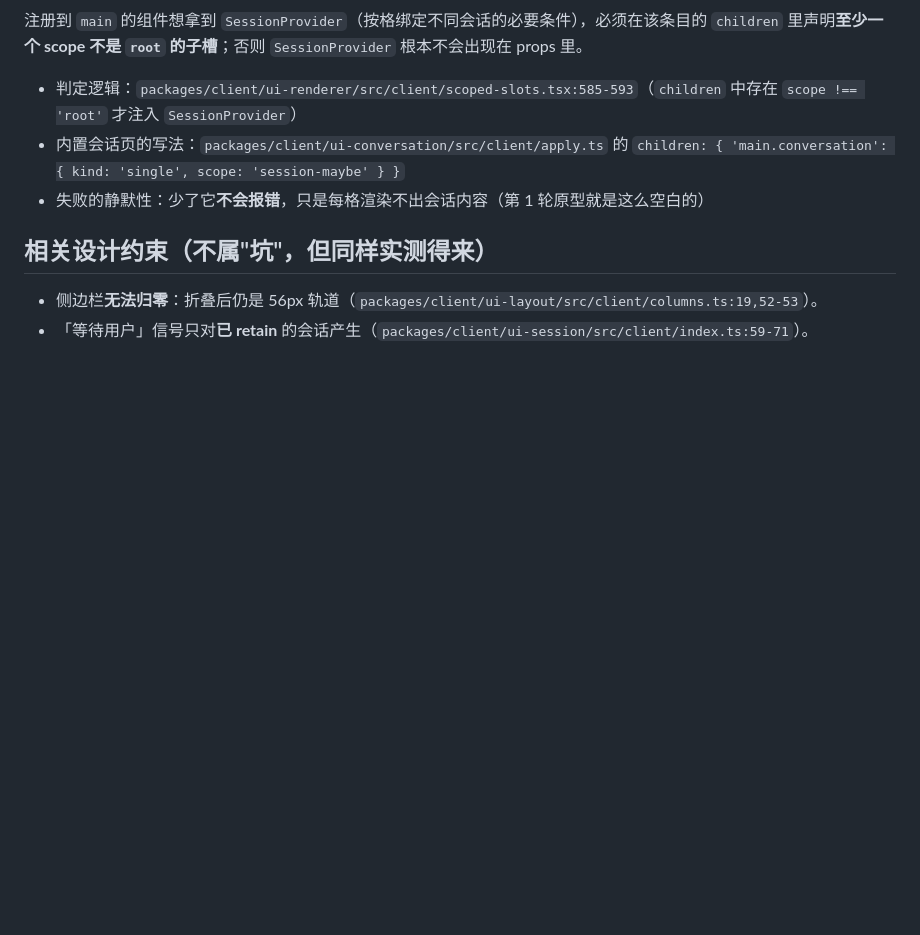
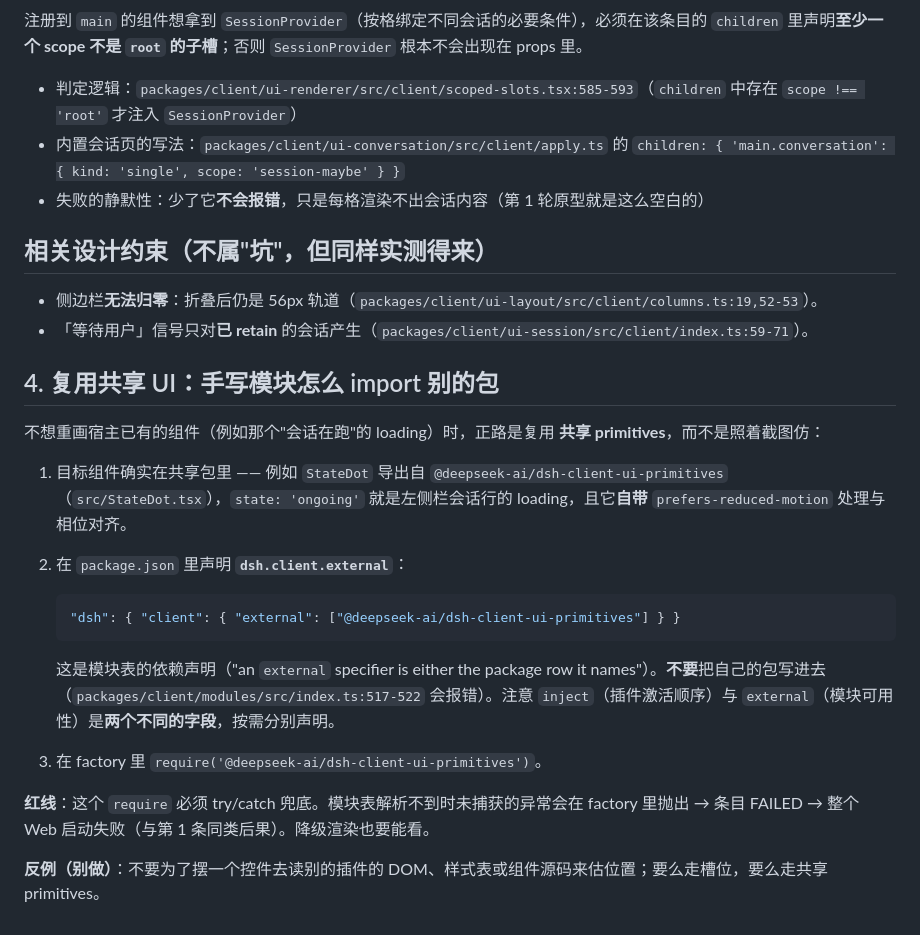
Before and after one commit to dtdths/dsh-mixer, a Markdown page: docs/plugin-gotchas.md, the part around the change. Rendered like a GitHub page; blank space fills up the shorter version.

````diff
--- a/docs/plugin-gotchas.md
+++ b/docs/plugin-gotchas.md
@@ -60,3 +60,21 @@ node spike/boot-check.mjs
 
 - 侧边栏**无法归零**：折叠后仍是 56px 轨道（`packages/client/ui-layout/src/client/columns.ts:19,52-53`）。
 - 「等待用户」信号只对**已 retain** 的会话产生（`packages/client/ui-session/src/client/index.ts:59-71`）。
+
+## 4. 复用共享 UI：手写模块怎么 import 别的包
+
+不想重画宿主已有的组件（例如那个"会话在跑"的 loading）时，正路是复用 **共享 primitives**，而不是照着截图仿：
+
+1. 目标组件确实在共享包里 —— 例如 `StateDot` 导出自 `@deepseek-ai/dsh-client-ui-primitives`（`src/StateDot.tsx`），`state: 'ongoing'` 就是左侧栏会话行的 loading，且它**自带** `prefers-reduced-motion` 处理与相位对齐。
+2. 在 `package.json` 里声明 **`dsh.client.external`**：
+
+   ```json
+   "dsh": { "client": { "external": ["@deepseek-ai/dsh-client-ui-primitives"] } }
+   ```
+
+   这是模块表的依赖声明（"an `external` specifier is either the package row it names"）。**不要**把自己的包写进去（`packages/client/modules/src/index.ts:517-522` 会报错）。注意 `inject`（插件激活顺序）与 `external`（模块可用性）是**两个不同的字段**，按需分别声明。
+3. 在 factory 里 `require('@deepseek-ai/dsh-client-ui-primitives')`。
+
+**红线**：这个 `require` 必须 try/catch 兜底。模块表解析不到时未捕获的异常会在 factory 里抛出 → 条目 FAILED → 整个 Web 启动失败（与第 1 条同类后果）。降级渲染也要能看。
+
+**反例（别做）**：不要为了摆一个控件去读别的插件的 DOM、样式表或组件源码来估位置；要么走槽位，要么走共享 primitives。
````
Also changed, not shown: docs/spec.md (+11 -1 lines).
